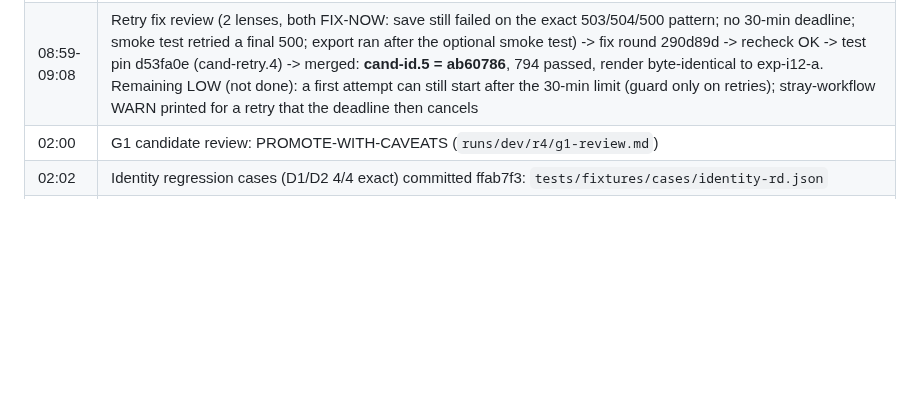
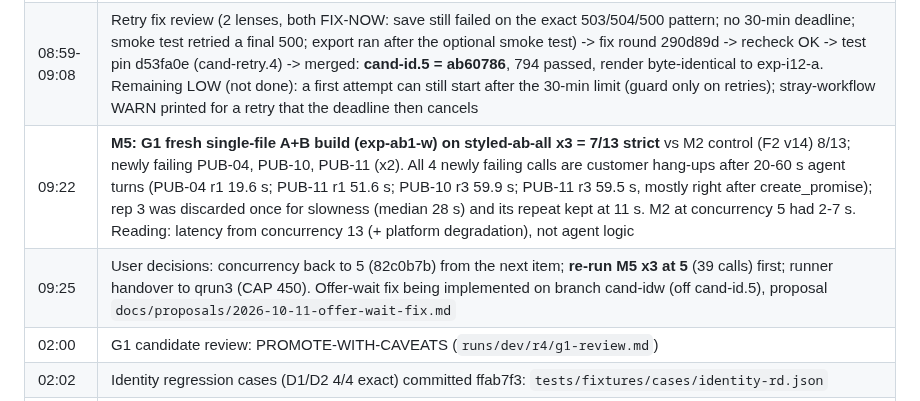
Before and after one commit to M4G1W0W/freya-build-the-builder, a Markdown page: docs/plans/2026-10-11-overnight-report.md, the part around the change. Drawn GitHub-style; blank space fills up the shorter version.

Commit message:
Overnight report: M5 7/13 (latency hang-ups at concurrency 13); back to 5; M5 re-run queued
Co-Authored-By: Claude Opus 5.5 <noreply@anthropic.com>

```diff
--- a/docs/plans/2026-10-11-overnight-report.md
+++ b/docs/plans/2026-10-11-overnight-report.md
@@ -94,6 +94,8 @@ call ledger `calls.tsv`, exports/renders, provenance.md, precedence-report.md.
 | 08:58 | **M4: fresh raw-A build of G1 (exp-raw-w) on styled-a x3 = 8/10 strict** (reps 10, 9, 9; slow: platform 502/503/504 on polling). Newly failing vs M3 (G1 saved spec, 10/10): PUB-03 corrects 2/3, PUB-06 talkative 2/3. **Classified (09:03):** PUB-03 r2 02018082 = simulator (the 2nd scripted wrong DOB never arrived whole) + the common I1 cut-off loop: does not block. **PUB-06 r3 3f5a442c = AGENT (rule 26, floor offered twice): after a dated floor offer, a 2nd pure small-talk turn ("My cousin's wedding is on the 30th") got the offer repeated. Not extraction-caused (FACTS/negotiate texts equivalent); the gap is in the builder's ATTEMPTS text (only "a first reply to an offer that is only small talk" is exempted), so any build can hit it. Under binding condition 1 this BLOCKS W's promotion -> top of the morning list.** G1 PUB-06 so far: M1 3/3, M3 3/3, M4 2/3; F2: M1 0/3, styled-a 2/3 |
 | 08:52-08:58 | Builder retry fix (user request): cand-retry cd13eb6 + 5af8b27 (backoff 5-120 s, up to 230 s per platform call; save retries fully only when unprocessed), merged into cand-id: **cand-id.4 = 2dcd0bd**, 788 passed, render byte-identical to exp-i12-a's (so the identity A/B measures cand-id.4). Adversarial review running. Runner handover to qrun2 (CAP 400) at 08:58 |
 | 08:59-09:08 | Retry fix review (2 lenses, both FIX-NOW: save still failed on the exact 503/504/500 pattern; no 30-min deadline; smoke test retried a final 500; export ran after the optional smoke test) -> fix round 290d89d -> recheck OK -> test pin d53fa0e (cand-retry.4) -> merged: **cand-id.5 = ab60786**, 794 passed, render byte-identical to exp-i12-a. Remaining LOW (not done): a first attempt can still start after the 30-min limit (guard only on retries); stray-workflow WARN printed for a retry that the deadline then cancels |
+| 09:22 | **M5: G1 fresh single-file A+B build (exp-ab1-w) on styled-ab-all x3 = 7/13 strict** vs M2 control (F2 v14) 8/13; newly failing PUB-04, PUB-10, PUB-11 (x2). All 4 newly failing calls are customer hang-ups after 20-60 s agent turns (PUB-04 r1 19.6 s; PUB-11 r1 51.6 s; PUB-10 r3 59.9 s; PUB-11 r3 59.5 s, mostly right after create_promise); rep 3 was discarded once for slowness (median 28 s) and its repeat kept at 11 s. M2 at concurrency 5 had 2-7 s. Reading: latency from concurrency 13 (+ platform degradation), not agent logic |
+| 09:25 | User decisions: concurrency back to 5 (82c0b7b) from the next item; **re-run M5 x3 at 5** (39 calls) first; runner handover to qrun3 (CAP 450). Offer-wait fix being implemented on branch cand-idw (off cand-id.5), proposal `docs/proposals/2026-10-11-offer-wait-fix.md` |
 | 02:00 | G1 candidate review: PROMOTE-WITH-CAVEATS (`runs/dev/r4/g1-review.md`) |
 | 02:02 | Identity regression cases (D1/D2 4/4 exact) committed ffab7f3: `tests/fixtures/cases/identity-rd.json` |
 | 02:04-02:23 | Identity-fix design v1 (f6f4824) -> 3 adversarial reviews, all ADOPT-WITH-AMENDMENTS (888fcdc) -> v2 resolving every HIGH/MED point (55cec38): `docs/proposals/2026-10-11-identity-fix-v2.md`. Not implemented |
```
